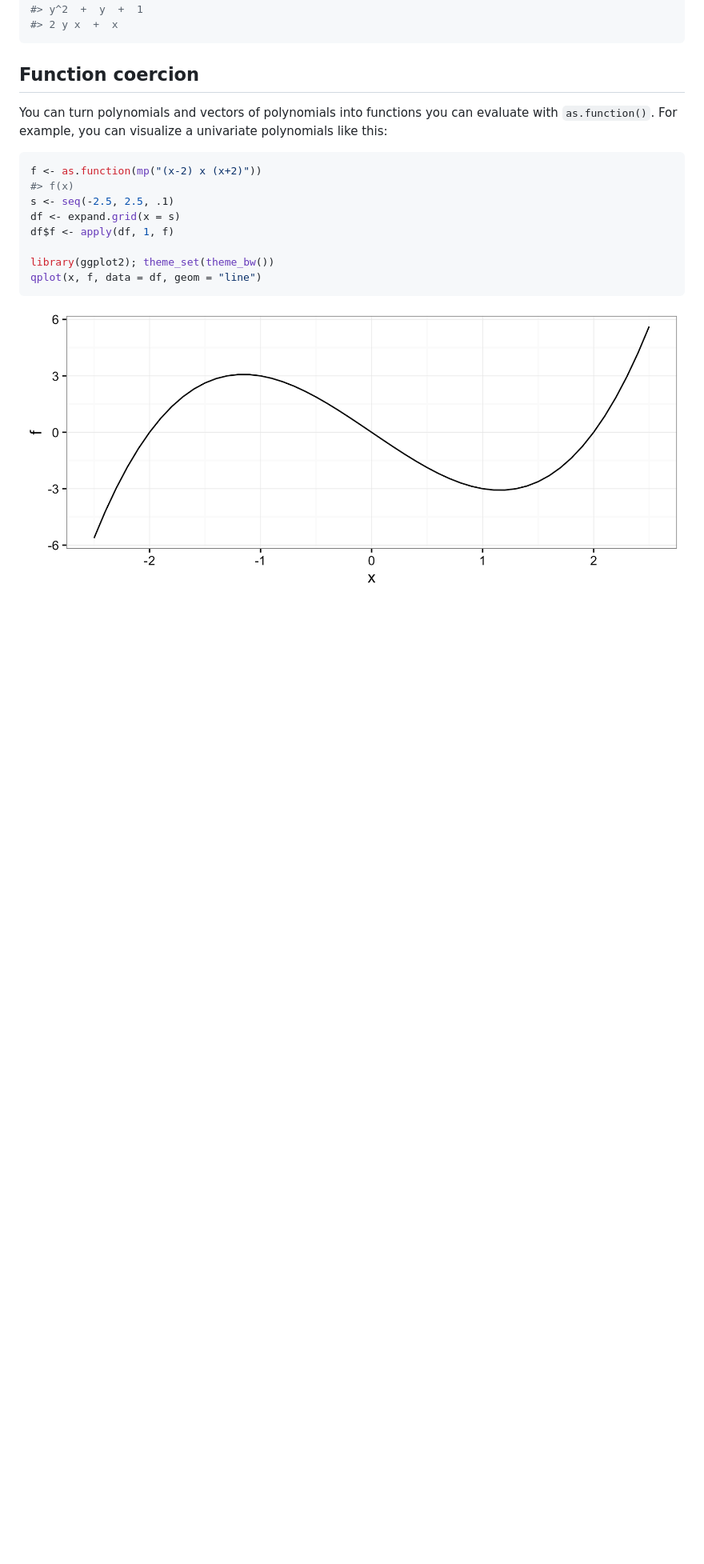
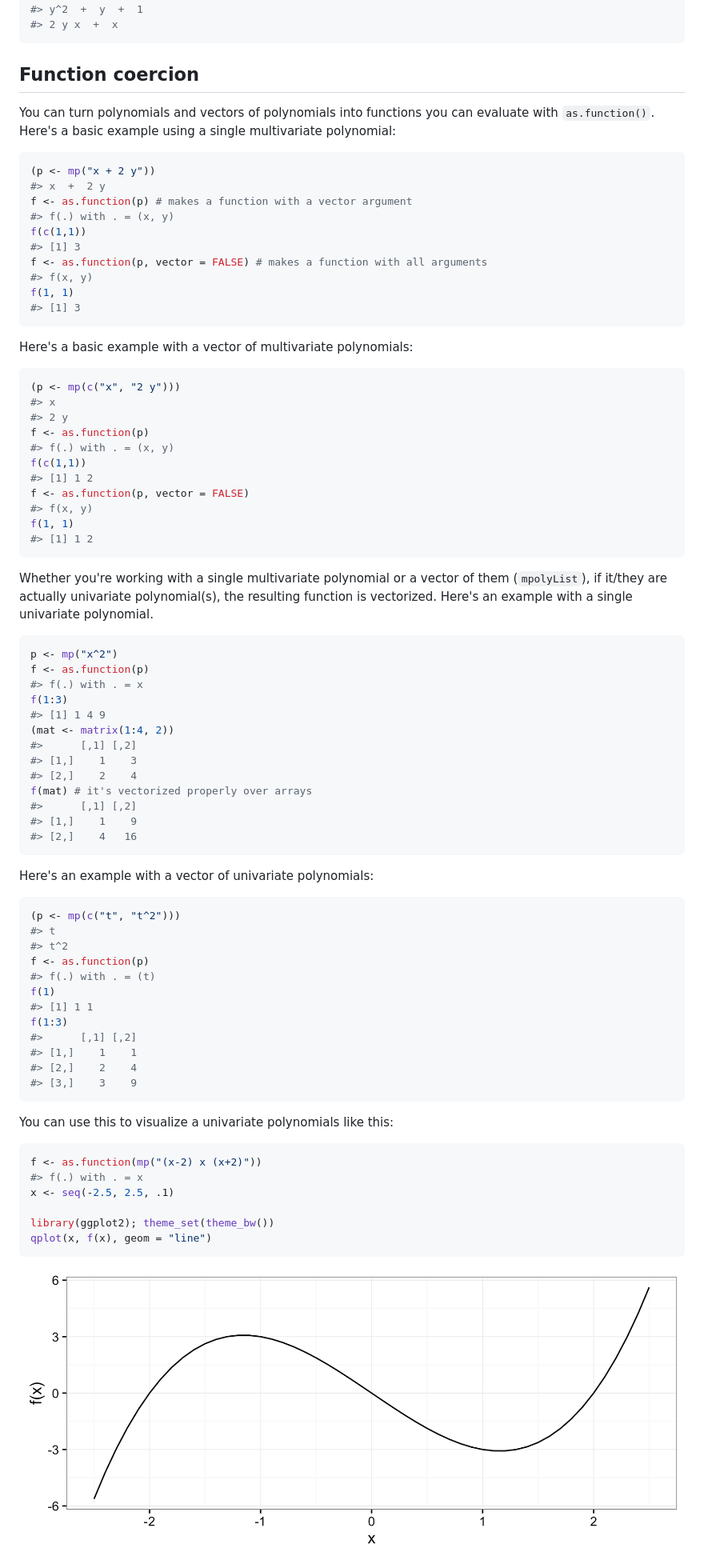
Before and after one commit to dkahle/mpoly, a Markdown page: README.md, the part around the change printed below. Shown: that part at 80% size. GitHub-like rendering; pictures changed too: README-asFunction-1.png; blank space fills up the shorter version.

Commit message:
update readme to have vectorized as.function()'s

````diff
--- a/README.md
+++ b/README.md
@@ -157,17 +157,81 @@ gradient(p)
 Function coercion
 -----------------
 
-You can turn polynomials and vectors of polynomials into functions you can evaluate with `as.function()`. For example, you can visualize a univariate polynomials like this:
+You can turn polynomials and vectors of polynomials into functions you can evaluate with `as.function()`. Here's a basic example using a single multivariate polynomial:
+
+``` r
+(p <- mp("x + 2 y"))
+#> x  +  2 y
+f <- as.function(p) # makes a function with a vector argument
+#> f(.) with . = (x, y)
+f(c(1,1))
+#> [1] 3
+f <- as.function(p, vector = FALSE) # makes a function with all arguments
+#> f(x, y)
+f(1, 1)
+#> [1] 3
+```
+
+Here's a basic example with a vector of multivariate polynomials:
+
+``` r
+(p <- mp(c("x", "2 y")))
+#> x
+#> 2 y
+f <- as.function(p)
+#> f(.) with . = (x, y)
+f(c(1,1))
+#> [1] 1 2
+f <- as.function(p, vector = FALSE)
+#> f(x, y)
+f(1, 1)
+#> [1] 1 2
+```
+
+Whether you're working with a single multivariate polynomial or a vector of them (`mpolyList`), if it/they are actually univariate polynomial(s), the resulting function is vectorized. Here's an example with a single univariate polynomial.
+
+``` r
+p <- mp("x^2")
+f <- as.function(p)
+#> f(.) with . = x
+f(1:3)
+#> [1] 1 4 9
+(mat <- matrix(1:4, 2))
+#>      [,1] [,2]
+#> [1,]    1    3
+#> [2,]    2    4
+f(mat) # it's vectorized properly over arrays
+#>      [,1] [,2]
+#> [1,]    1    9
+#> [2,]    4   16
+```
+
+Here's an example with a vector of univariate polynomials:
+
+``` r
+(p <- mp(c("t", "t^2")))
+#> t
+#> t^2
+f <- as.function(p)
+#> f(.) with . = (t)
+f(1)
+#> [1] 1 1
+f(1:3)
+#>      [,1] [,2]
+#> [1,]    1    1
+#> [2,]    2    4
+#> [3,]    3    9
+```
+
+You can use this to visualize a univariate polynomials like this:
 
 ``` r
 f <- as.function(mp("(x-2) x (x+2)"))
-#> f(x)
-s <- seq(-2.5, 2.5, .1)
-df <- expand.grid(x = s)
-df$f <- apply(df, 1, f)
+#> f(.) with . = x
+x <- seq(-2.5, 2.5, .1)
 
 library(ggplot2); theme_set(theme_bw())
-qplot(x, f, data = df, geom = "line")
+qplot(x, f(x), geom = "line")
 ```
 
 ![](README-asFunction-1.png)
````
Also changed, not shown: other parts of README.md (+5 -4 lines), README-lm-1.png, 1 other file.
